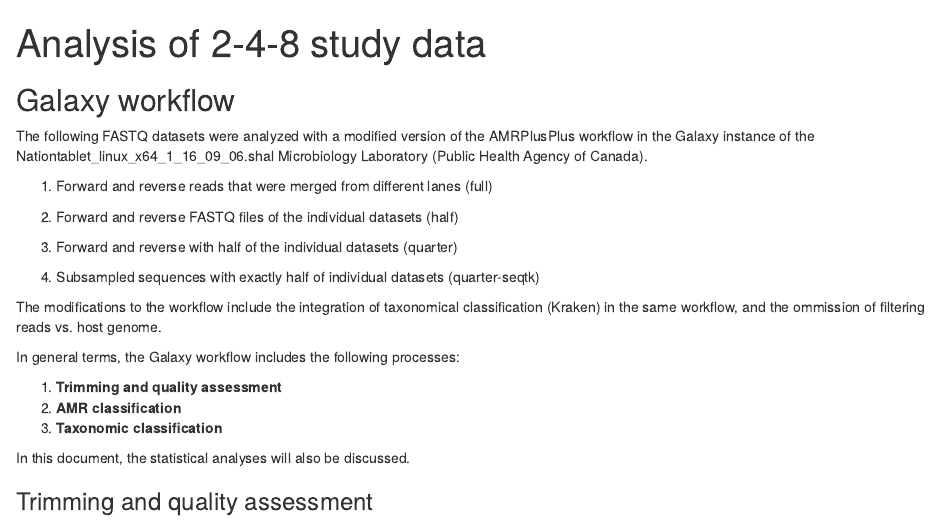
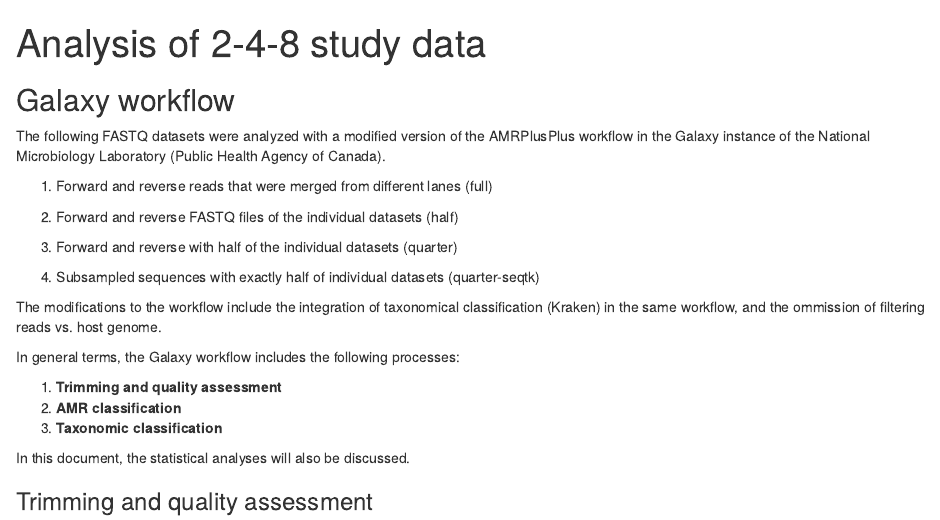
Before and after one commit to ropolomx/impact_of_sequencing_depth, an R Markdown document (2-4-8_analysis_methods.Rmd): the page in a window 1100 px wide, from its top. Rendered offline with R 4.5, knitr and Pandoc, with nearby package versions.

Commit message:
Update R Markdown Modifications to rarefaction analysis scripts

```diff
--- a/2-4-8_analysis_methods.Rmd
+++ b/2-4-8_analysis_methods.Rmd
@@ -5,7 +5,10 @@ output: html_notebook
 
 ## Galaxy workflow
 
-The following FASTQ datasets were analyzed with a modified version of the AMRPlusPlus workflow in the Galaxy instance of the Nationtablet_linux_x64_1_16_09_06.shal Microbiology Laboratory (Public Health Agency of Canada).
+The following FASTQ datasets were analyzed with a modified version of the
+AMRPlusPlus workflow in the Galaxy instance of the
+National Microbiology Laboratory (Public Health
+Agency of Canada).
 
 1. Forward and reverse reads that were merged from different lanes (full)
 
```
Also changed, not shown: rarefactionAnalysis.R (+1 -1 lines).
